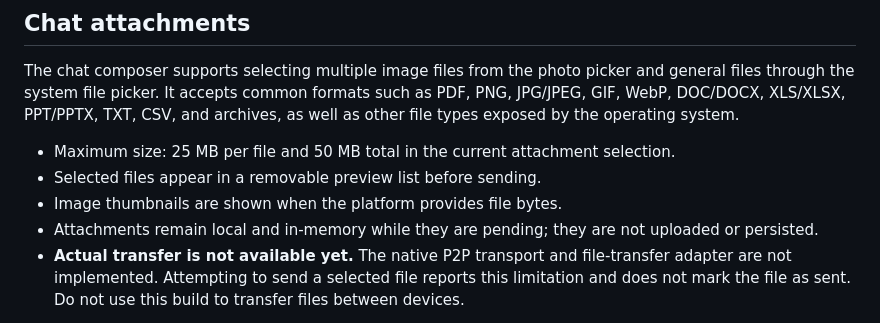
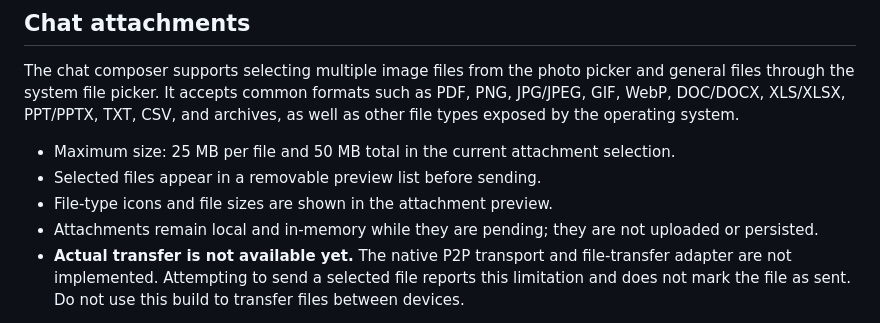
Before and after one commit to Strong-Bee/NexPeer, a Markdown page: README.md, the part around the change. GitHub-like rendering.

Commit message:
docs: clarify attachment preview behavior

```diff
--- a/README.md
+++ b/README.md
@@ -332,6 +332,6 @@ The chat composer supports selecting multiple image files from the photo picker
 
 - Maximum size: 25 MB per file and 50 MB total in the current attachment selection.
 - Selected files appear in a removable preview list before sending.
-- Image thumbnails are shown when the platform provides file bytes.
+- File-type icons and file sizes are shown in the attachment preview.
 - Attachments remain local and in-memory while they are pending; they are not uploaded or persisted.
 - **Actual transfer is not available yet.** The native P2P transport and file-transfer adapter are not implemented. Attempting to send a selected file reports this limitation and does not mark the file as sent. Do not use this build to transfer files between devices.
```
